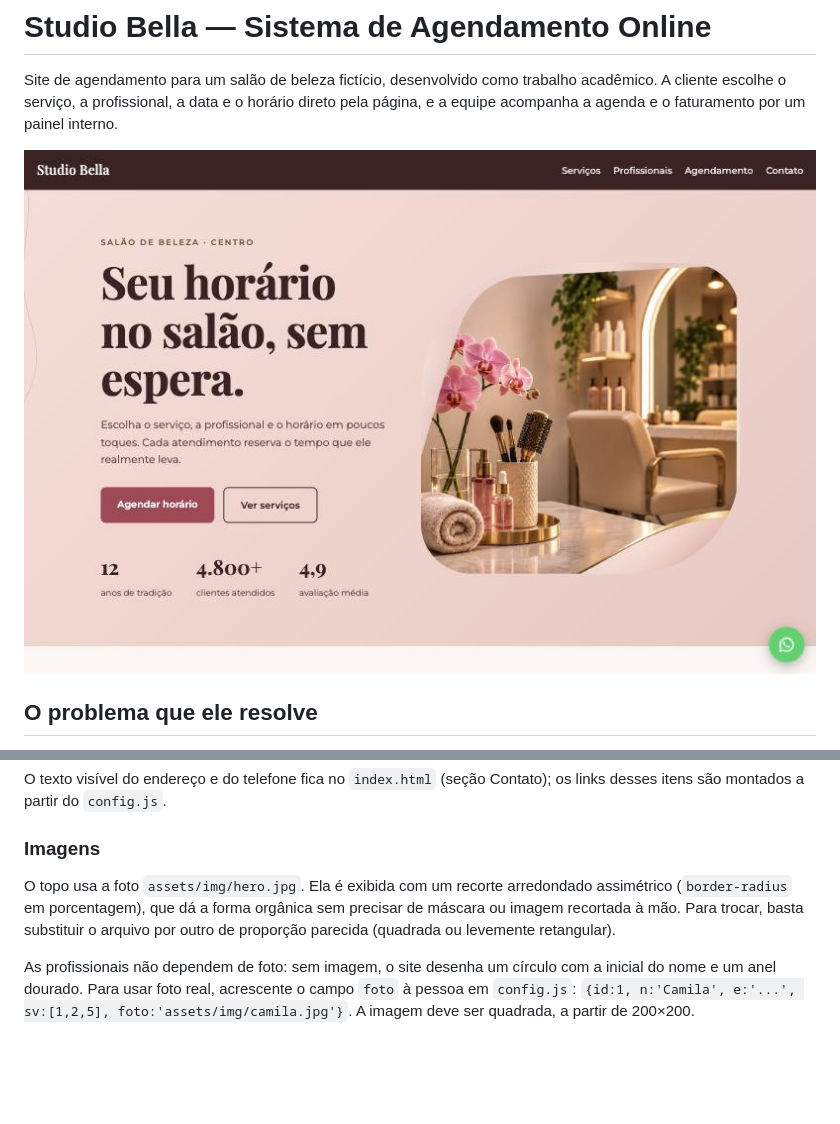
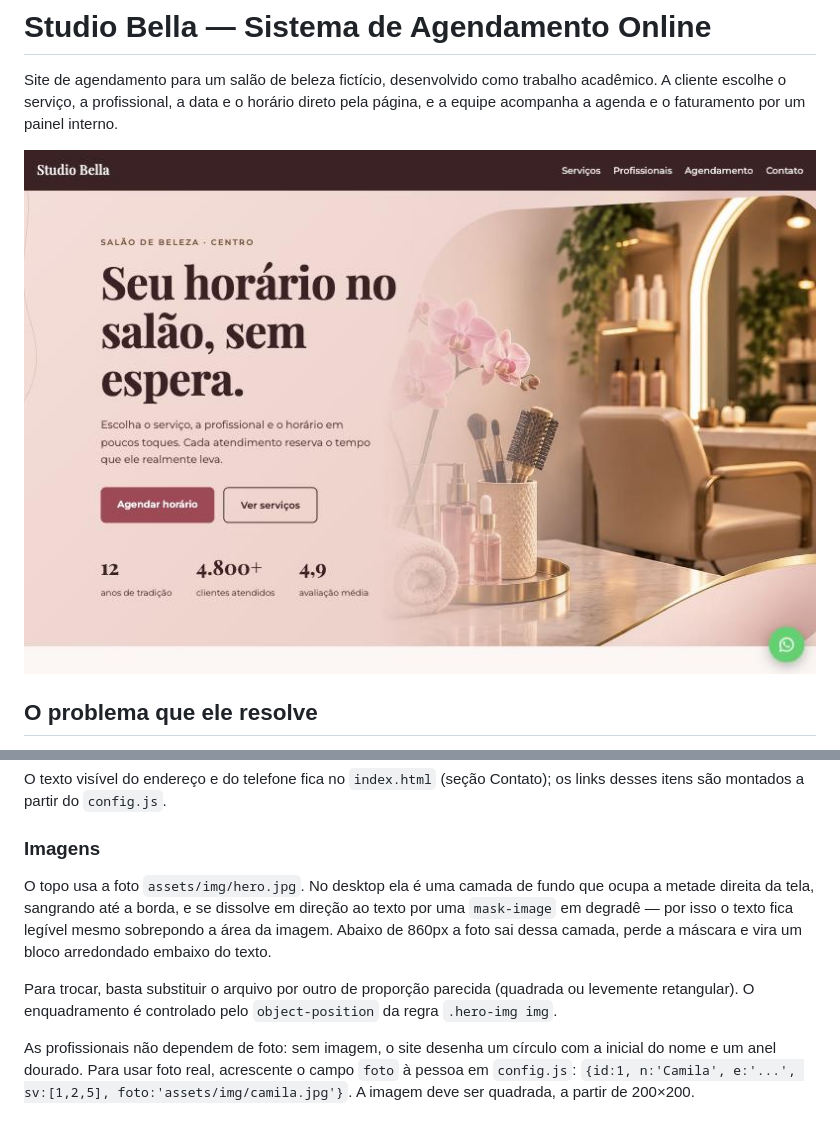
Before and after one commit to fraancilene/Agendamento-bellastudio, a Markdown page: README.md, 2 parts joined by grey strips. GitHub-like rendering; pictures changed too: assets/img/preview.jpg; blank space fills up the shorter version.

```diff
--- a/README.md
+++ b/README.md
@@ -143,11 +143,16 @@ Contato); os links desses itens são montados a partir do `config.js`.
 
 ### Imagens
 
-O topo usa a foto `assets/img/hero.jpg`. Ela é exibida com um recorte
-arredondado assimétrico (`border-radius` em porcentagem), que dá a forma
-orgânica sem precisar de máscara ou imagem recortada à mão. Para trocar,
-basta substituir o arquivo por outro de proporção parecida (quadrada ou
-levemente retangular).
+O topo usa a foto `assets/img/hero.jpg`. No desktop ela é uma camada de
+fundo que ocupa a metade direita da tela, sangrando até a borda, e se
+dissolve em direção ao texto por uma `mask-image` em degradê — por isso
+o texto fica legível mesmo sobrepondo a área da imagem. Abaixo de 860px
+a foto sai dessa camada, perde a máscara e vira um bloco arredondado
+embaixo do texto.
+
+Para trocar, basta substituir o arquivo por outro de proporção parecida
+(quadrada ou levemente retangular). O enquadramento é controlado pelo
+`object-position` da regra `.hero-img img`.
 
 As profissionais não dependem de foto: sem imagem, o site desenha um
 círculo com a inicial do nome e um anel dourado. Para usar foto real,
```
Also changed, not shown: 2 other files.
